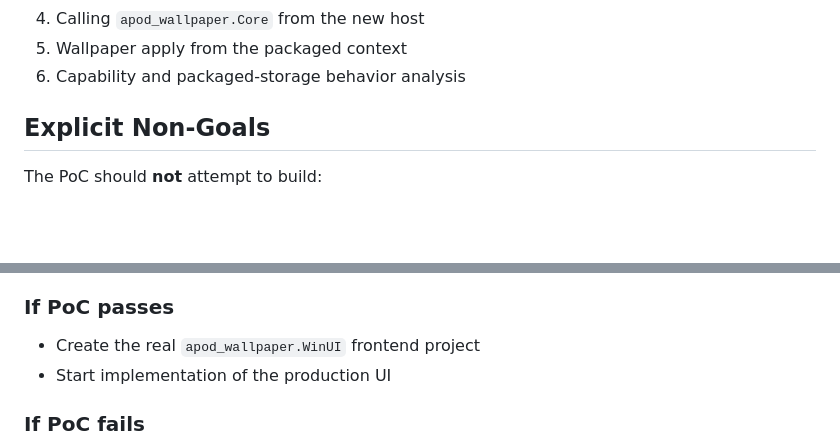
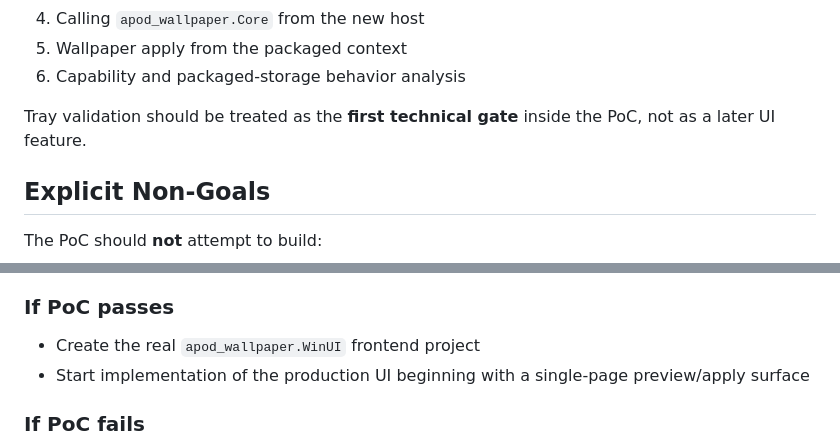
Before and after one commit to p4kon/apod_wallpaper, a Markdown page: docs/winui3-packaged-poc.md, 2 parts joined by grey strips. Rendered like a GitHub page; blank space fills up the shorter version.

```diff
--- a/docs/winui3-packaged-poc.md
+++ b/docs/winui3-packaged-poc.md
@@ -22,6 +22,8 @@ The PoC should validate only the host/platform risk areas:
 4. Calling `apod_wallpaper.Core` from the new host
 5. Wallpaper apply from the packaged context
 6. Capability and packaged-storage behavior analysis
+
+Tray validation should be treated as the **first technical gate** inside the PoC, not as a later UI feature.
 
 ## Explicit Non-Goals
 
@@ -161,7 +163,7 @@ The PoC phase should end with:
 ### If PoC passes
 
 - Create the real `apod_wallpaper.WinUI` frontend project
-- Start implementation of the production UI
+- Start implementation of the production UI beginning with a single-page preview/apply surface
 
 ### If PoC fails
 
```
Also changed, not shown: docs/frontend-stack-decision.md (+21 -6 lines).
